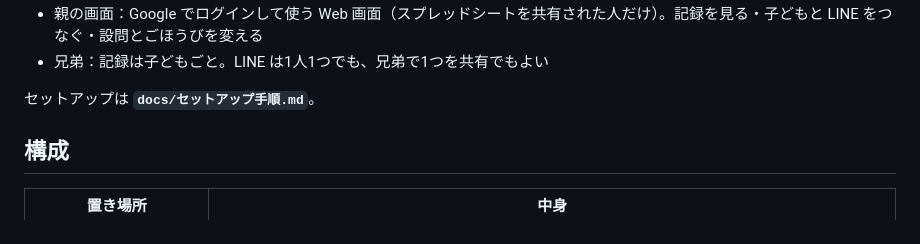
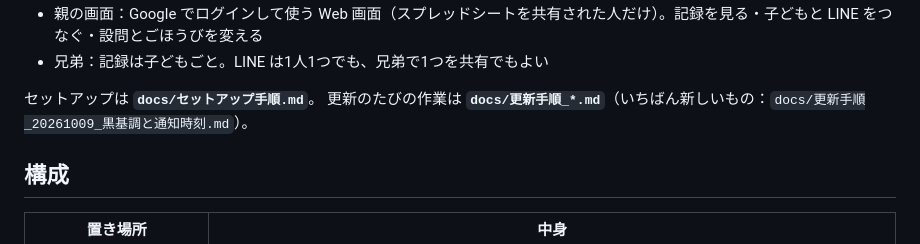
Before and after one commit to szgac2526/weekday-signal, a Markdown page: README.md, the part around the change. Drawn GitHub-style.

```diff
--- a/README.md
+++ b/README.md
@@ -12,6 +12,7 @@
 - 兄弟：記録は子どもごと。LINE は1人1つでも、兄弟で1つを共有でもよい
 
 セットアップは **`docs/セットアップ手順.md`**。
+更新のたびの作業は **`docs/更新手順_*.md`**（いちばん新しいもの：`docs/更新手順_20261009_黒基調と通知時刻.md`）。
 
 ## 構成
 
```
Also changed, not shown: docs/更新手順_20261009_黒基調と通知時刻.md (added, +186 -0 lines).
